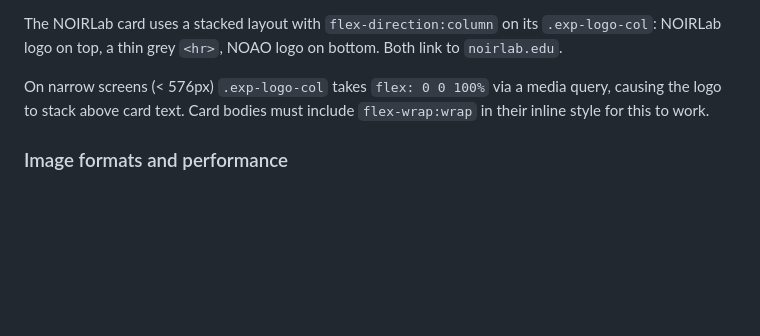
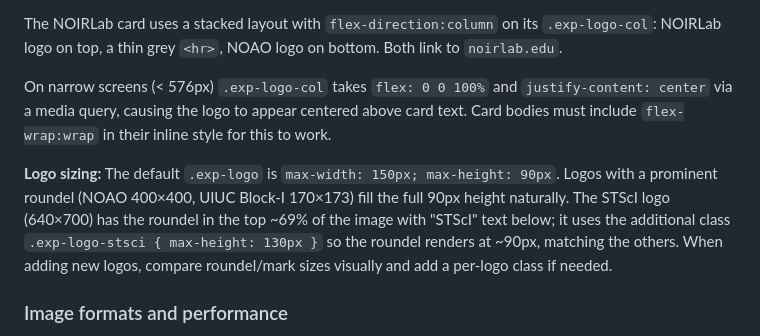
Before and after one commit to gnarayan/gnarayan.github.io, a Markdown page: CLAUDE.md, the part around the change. Drawn GitHub-style; blank space fills up the shorter version.

Commit message:
Update CLAUDE.md: mobile logo centering and per-logo size class guidance
Co-Authored-By: Claude Sonnet 4.6 <noreply@anthropic.com>

```diff
--- a/CLAUDE.md
+++ b/CLAUDE.md
@@ -132,7 +132,9 @@ Current logos: SkAI (`logo-skai.webp`), UIUC Block-I (`exp-uiuc.webp`), CAPS (`e
 
 The NOIRLab card uses a stacked layout with `flex-direction:column` on its `.exp-logo-col`: NOIRLab logo on top, a thin grey `<hr>`, NOAO logo on bottom. Both link to `noirlab.edu`.
 
-On narrow screens (< 576px) `.exp-logo-col` takes `flex: 0 0 100%` via a media query, causing the logo to stack above card text. Card bodies must include `flex-wrap:wrap` in their inline style for this to work.
+On narrow screens (< 576px) `.exp-logo-col` takes `flex: 0 0 100%` and `justify-content: center` via a media query, causing the logo to appear centered above card text. Card bodies must include `flex-wrap:wrap` in their inline style for this to work.
+
+**Logo sizing:** The default `.exp-logo` is `max-width: 150px; max-height: 90px`. Logos with a prominent roundel (NOAO 400×400, UIUC Block-I 170×173) fill the full 90px height naturally. The STScI logo (640×700) has the roundel in the top ~69% of the image with "STScI" text below; it uses the additional class `.exp-logo-stsci { max-height: 130px }` so the roundel renders at ~90px, matching the others. When adding new logos, compare roundel/mark sizes visually and add a per-logo class if needed.
 
 ### Image formats and performance
 
```
